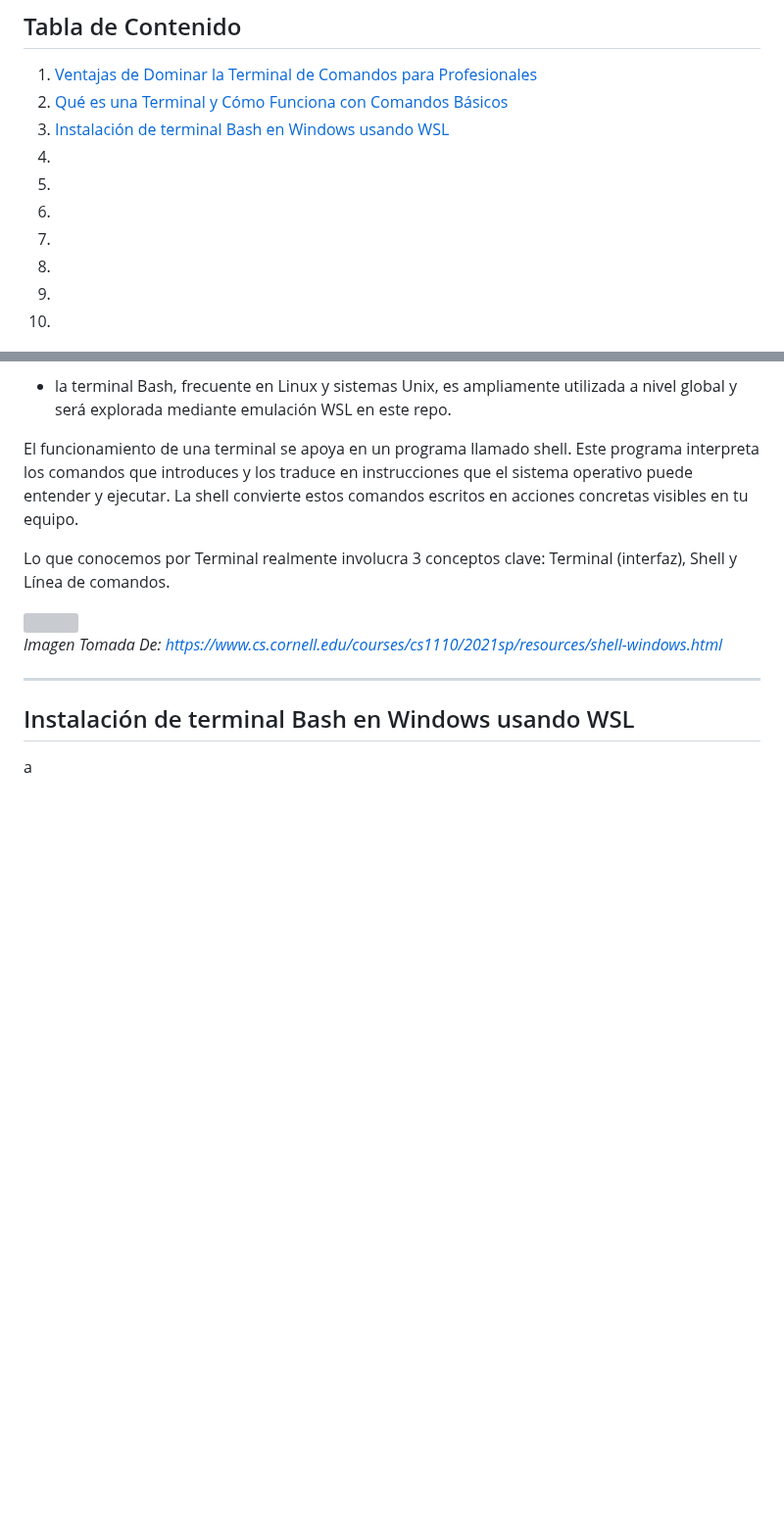
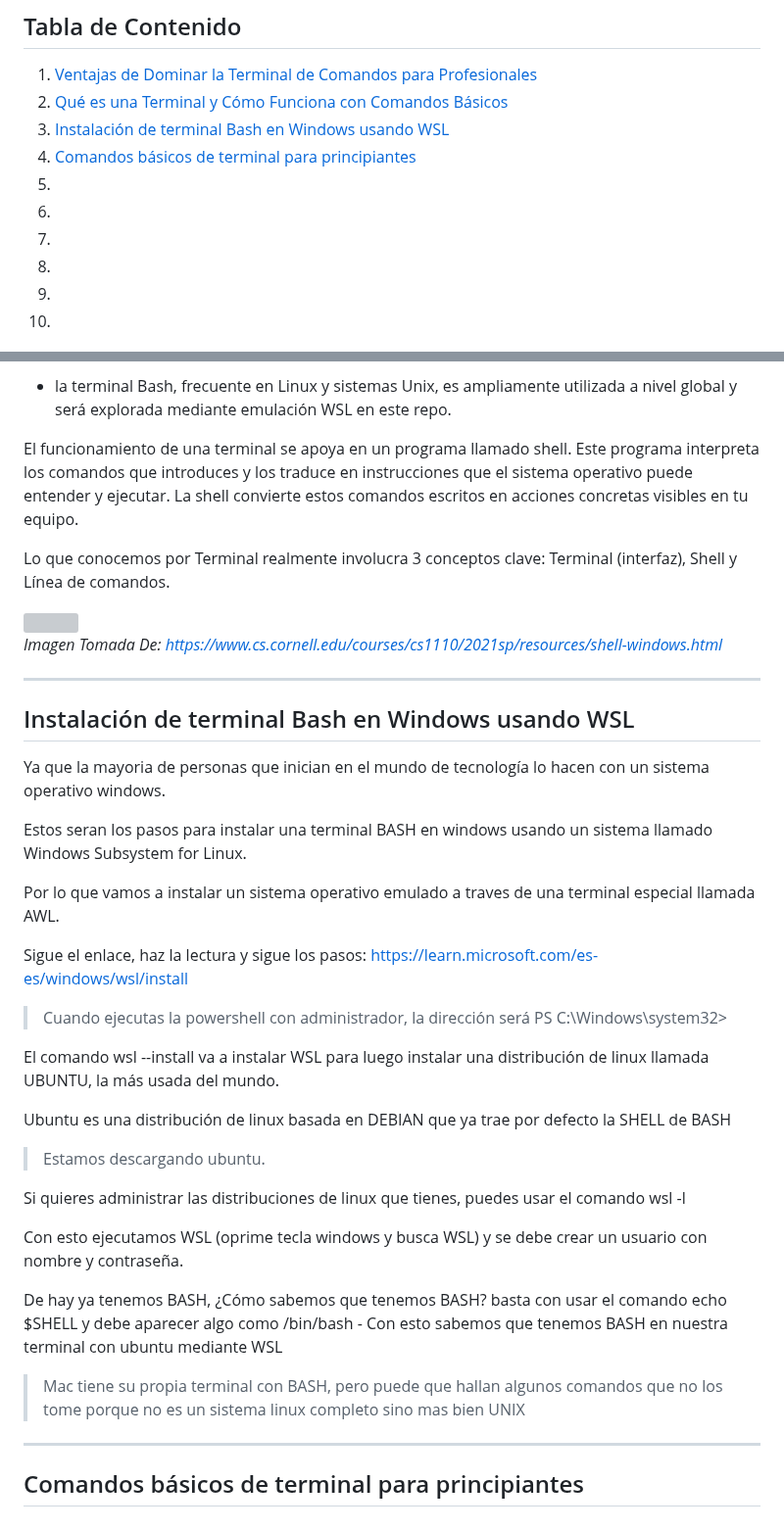
Before and after one commit to santiagoencodigo/Desarrollo-Web-Profesional, a Markdown page: Docs/7-Terminal-y-linea-de-comandos.md, 2 parts joined by grey strips. Shown at 98% size. Drawn GitHub-style; blank space fills up the shorter version; grey boxes are pictures that could not be loaded.

Commit message:
Docs: Sección Instalación Terminal Bash en windows usando WSL - Terminal y Linea de comandos.md

```diff
--- a/Docs/7-Terminal-y-linea-de-comandos.md
+++ b/Docs/7-Terminal-y-linea-de-comandos.md
@@ -27,7 +27,7 @@ También cómo crear alias, personalizar shell y optimizar el flujo de trabajo p
 1. [Ventajas de Dominar la Terminal de Comandos para Profesionales](#ventajas-de-dominar-la-terminal-de-comandos-para-profesionales)
 2. [Qué es una Terminal y Cómo Funciona con Comandos Básicos](#qué-es-una-terminal-y-cómo-funciona-con-comandos-básicos)
 3. [Instalación de terminal Bash en Windows usando WSL](#instalación-de-terminal-bash-en-windows-usando-wsl)
-4. []()
+4. [Comandos básicos de terminal para principiantes](#comandos-básicos-de-terminal-para-principiantes)
 5. []()
 6. []()
 7. []()
@@ -139,4 +139,37 @@ Lo que conocemos por Terminal realmente involucra 3 conceptos clave: Terminal (i
 
 ## Instalación de terminal Bash en Windows usando WSL
 
-a
+Ya que la mayoria de personas que inician en el mundo de tecnología lo hacen con un sistema operativo windows.
+
+Estos seran los pasos para instalar una terminal BASH en windows usando un sistema llamado Windows Subsystem for Linux.
+
+Por lo que vamos a instalar un sistema operativo emulado a traves de una terminal especial llamada AWL.
+
+Sigue el enlace, haz la lectura y sigue los pasos: https://learn.microsoft.com/es-es/windows/wsl/install
+
+>Cuando ejecutas la powershell con administrador, la dirección será PS C:\Windows\system32>
+
+El comando wsl --install va a instalar WSL para luego instalar una distribución de linux llamada UBUNTU, la más usada del mundo.
+
+Ubuntu es una distribución de linux basada en DEBIAN que ya trae por defecto la SHELL de BASH
+
+>Estamos descargando ubuntu.
+
+Si quieres administrar las distribuciones de linux que tienes, puedes usar el comando wsl -l
+
+Con esto ejecutamos WSL (oprime tecla windows y busca WSL) y se debe crear un usuario con nombre y contraseña.
+
+De hay ya tenemos BASH, ¿Cómo sabemos que tenemos BASH? basta con usar el comando echo $SHELL y debe aparecer algo como /bin/bash - Con esto sabemos que tenemos BASH en nuestra terminal con ubuntu mediante WSL
+
+>Mac tiene su propia terminal con BASH, pero puede que hallan algunos comandos que no los tome porque no es un sistema linux completo sino mas bien UNIX
+
+
+
+
+
+---
+
+
+
+
+## Comandos básicos de terminal para principiantes
```
